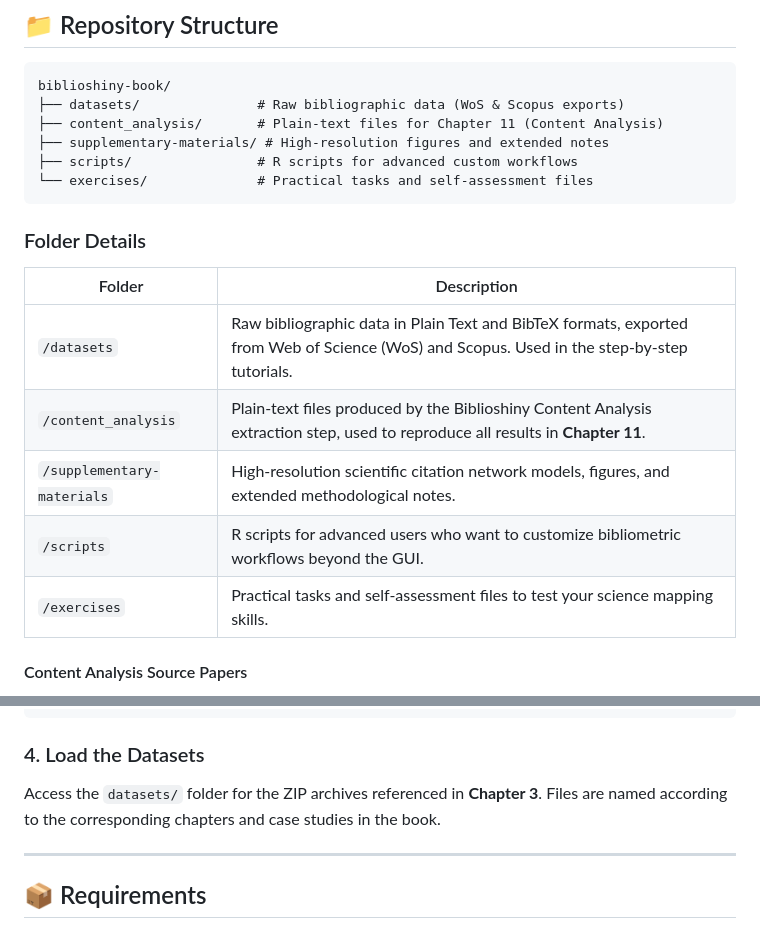
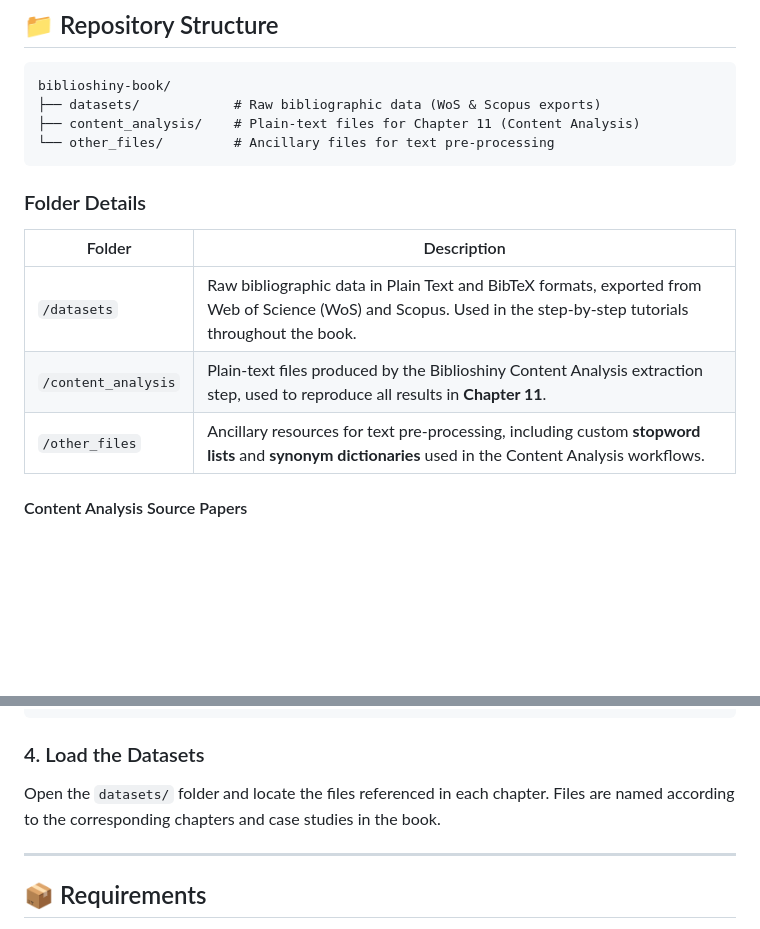
Before and after one commit to massimoaria/biblioshiny-book, a Markdown page: README.md, 2 parts joined by grey strips. Drawn GitHub-style; blank space fills up the shorter version.

````diff
--- a/README.md
+++ b/README.md
@@ -20,22 +20,18 @@ The book covers both the **methodological foundations** of science mapping and *
 
 ```
 biblioshiny-book/
-├── datasets/               # Raw bibliographic data (WoS & Scopus exports)
-├── content_analysis/       # Plain-text files for Chapter 11 (Content Analysis)
-├── supplementary-materials/ # High-resolution figures and extended notes
-├── scripts/                # R scripts for advanced custom workflows
-└── exercises/              # Practical tasks and self-assessment files
+├── datasets/            # Raw bibliographic data (WoS & Scopus exports)
+├── content_analysis/    # Plain-text files for Chapter 11 (Content Analysis)
+└── other_files/         # Ancillary files for text pre-processing
 ```
 
 ### Folder Details
 
 | Folder | Description |
 |--------|-------------|
-| `/datasets` | Raw bibliographic data in Plain Text and BibTeX formats, exported from Web of Science (WoS) and Scopus. Used in the step-by-step tutorials. |
+| `/datasets` | Raw bibliographic data in Plain Text and BibTeX formats, exported from Web of Science (WoS) and Scopus. Used in the step-by-step tutorials throughout the book. |
 | `/content_analysis` | Plain-text files produced by the Biblioshiny Content Analysis extraction step, used to reproduce all results in **Chapter 11**. |
-| `/supplementary-materials` | High-resolution scientific citation network models, figures, and extended methodological notes. |
-| `/scripts` | R scripts for advanced users who want to customize bibliometric workflows beyond the GUI. |
-| `/exercises` | Practical tasks and self-assessment files to test your science mapping skills. |
+| `/other_files` | Ancillary resources for text pre-processing, including custom **stopword lists** and **synonym dictionaries** used in the Content Analysis workflows. |
 
 #### Content Analysis Source Papers
 
@@ -71,7 +67,7 @@ biblioshiny()
 
 ### 4. Load the Datasets
 
-Access the `datasets/` folder for the ZIP archives referenced in **Chapter 3**. Files are named according to the corresponding chapters and case studies in the book.
+Open the `datasets/` folder and locate the files referenced in each chapter. Files are named according to the corresponding chapters and case studies in the book.
 
 ---
 
````
